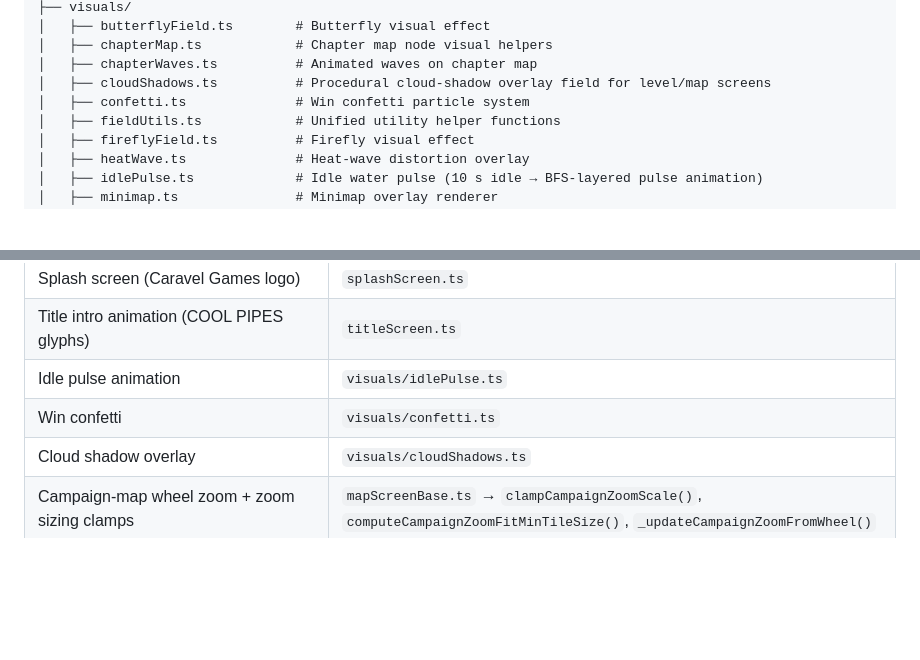
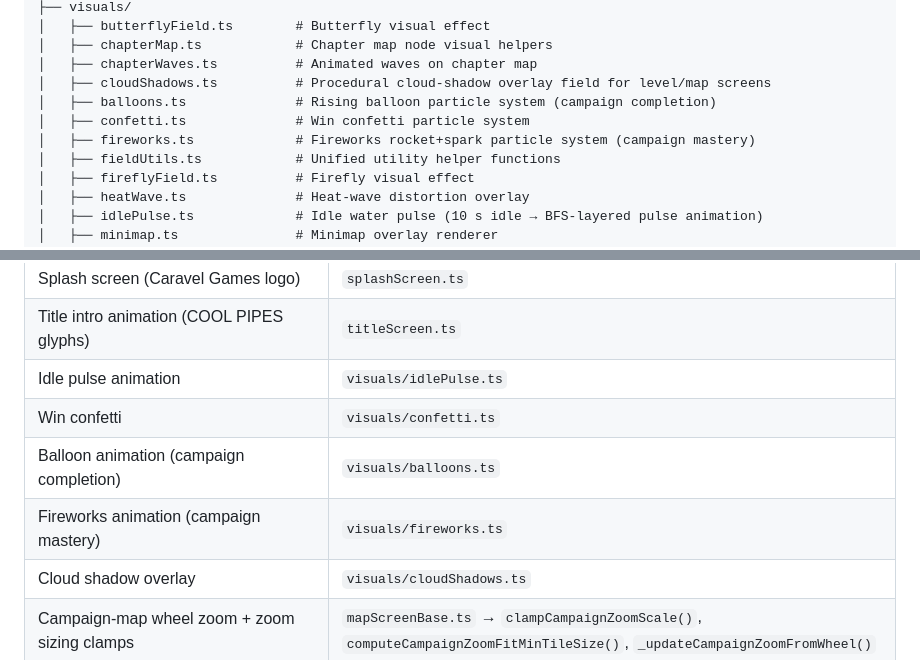
Before and after one commit to mrimer/pipes, a Markdown page: AGENTS.md, 2 parts joined by grey strips. Rendered like a GitHub page; blank space fills up the shorter version.

Commit message:
docs: add balloons.ts and fireworks.ts to AGENTS.md directory tree and nav table
Co-Authored-By: Claude Sonnet 4.6 <noreply@anthropic.com>

```diff
--- a/AGENTS.md
+++ b/AGENTS.md
@@ -150,7 +150,9 @@ src/
 │   ├── chapterMap.ts            # Chapter map node visual helpers
 │   ├── chapterWaves.ts          # Animated waves on chapter map
 │   ├── cloudShadows.ts          # Procedural cloud-shadow overlay field for level/map screens
+│   ├── balloons.ts              # Rising balloon particle system (campaign completion)
 │   ├── confetti.ts              # Win confetti particle system
+│   ├── fireworks.ts             # Fireworks rocket+spark particle system (campaign mastery)
 │   ├── fieldUtils.ts            # Unified utility helper functions
 │   ├── fireflyField.ts          # Firefly visual effect
 │   ├── heatWave.ts              # Heat-wave distortion overlay
@@ -303,6 +305,8 @@ Bootstrap is explicit: `src/main.ts` calls `registerTranslations('en', en)` and
 | Title intro animation (COOL PIPES glyphs) | `titleScreen.ts` |
 | Idle pulse animation | `visuals/idlePulse.ts` |
 | Win confetti | `visuals/confetti.ts` |
+| Balloon animation (campaign completion) | `visuals/balloons.ts` |
+| Fireworks animation (campaign mastery) | `visuals/fireworks.ts` |
 | Cloud shadow overlay | `visuals/cloudShadows.ts` |
 | Campaign-map wheel zoom + zoom sizing clamps | `mapScreenBase.ts` → `clampCampaignZoomScale()`, `computeCampaignZoomFitMinTileSize()`, `_updateCampaignZoomFromWheel()` |
 | Map sea-wave animation on chapter/campaign screens | `mapScreenBase.ts` → `_compositeFrame()` + `visuals/chapterMap.ts` → `renderChapterMapSeaTiles()` |
```
